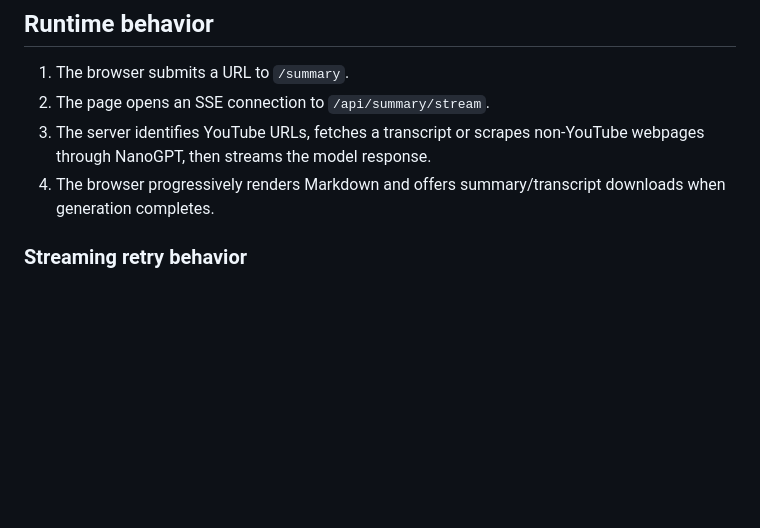
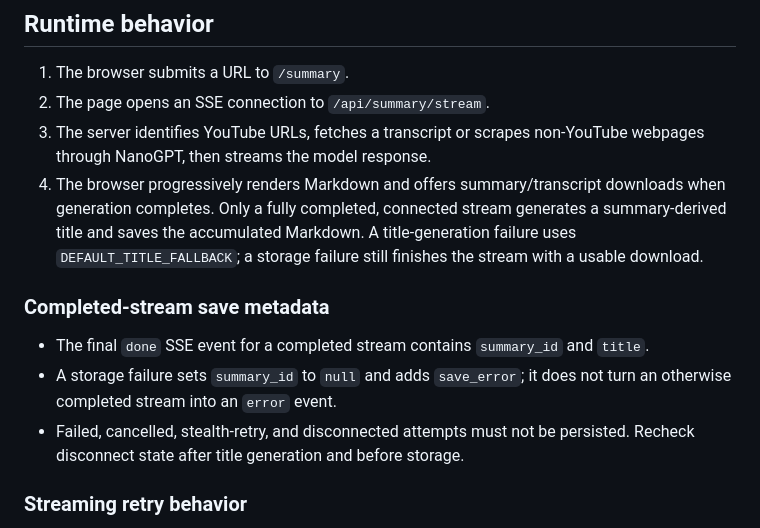
Before and after one commit to thejudge22/web-summarizer-v2, a Markdown page: AGENTS.md, the part around the change. Rendered like a GitHub page; blank space fills up the shorter version.

```diff
--- a/AGENTS.md
+++ b/AGENTS.md
@@ -32,7 +32,19 @@ UI.
 3. The server identifies YouTube URLs, fetches a transcript or scrapes
    non-YouTube webpages through NanoGPT, then streams the model response.
 4. The browser progressively renders Markdown and offers summary/transcript
-   downloads when generation completes.
+   downloads when generation completes. Only a fully completed, connected
+   stream generates a summary-derived title and saves the accumulated Markdown.
+   A title-generation failure uses `DEFAULT_TITLE_FALLBACK`; a storage failure
+   still finishes the stream with a usable download.
+
+### Completed-stream save metadata
+
+- The final `done` SSE event for a completed stream contains `summary_id` and
+  `title`.
+- A storage failure sets `summary_id` to `null` and adds `save_error`; it does
+  not turn an otherwise completed stream into an `error` event.
+- Failed, cancelled, stealth-retry, and disconnected attempts must not be
+  persisted. Recheck disconnect state after title generation and before storage.
 
 ### Streaming retry behavior
 
```
Also changed, not shown: README.md (+6 -0 lines).
